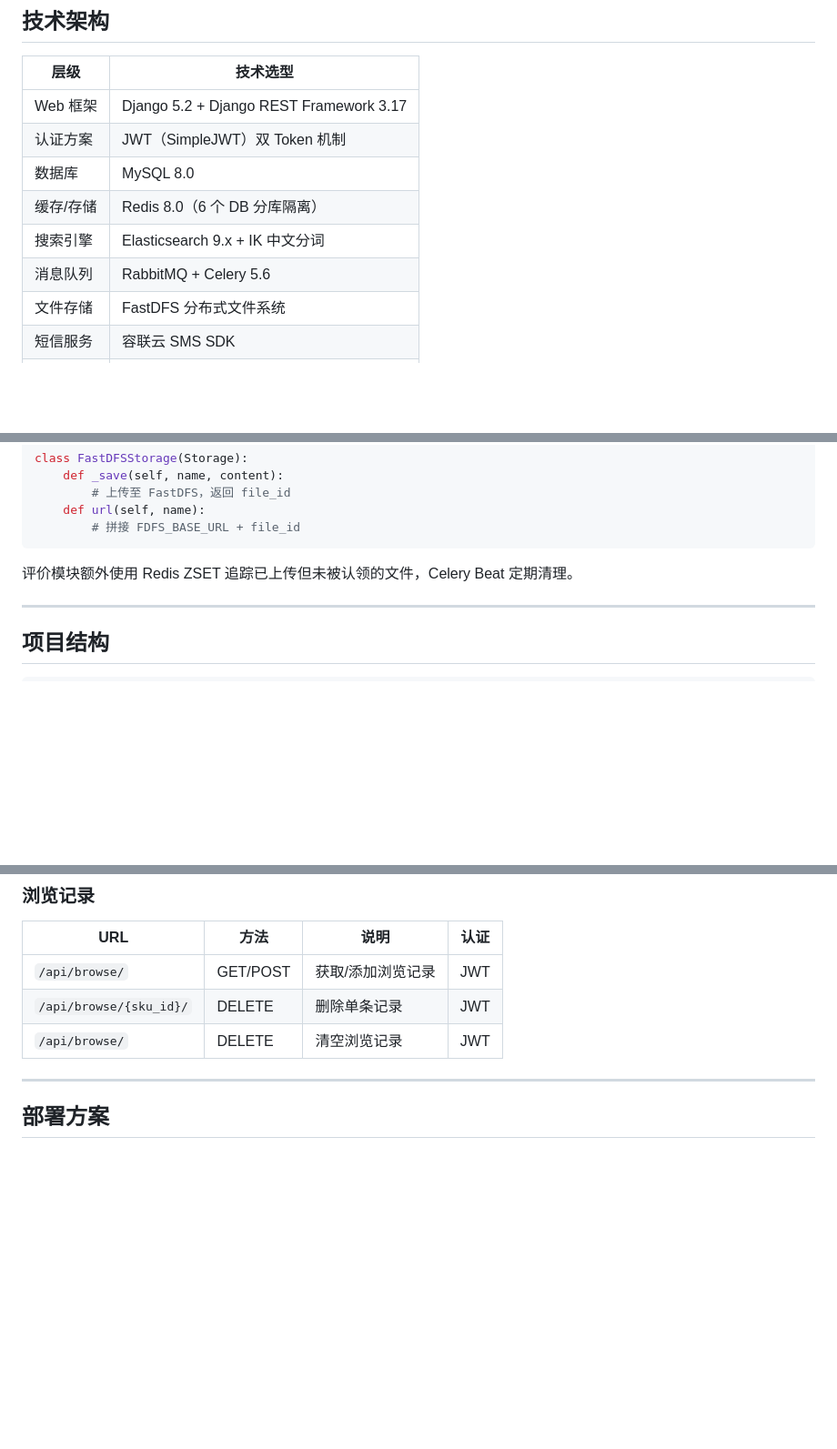
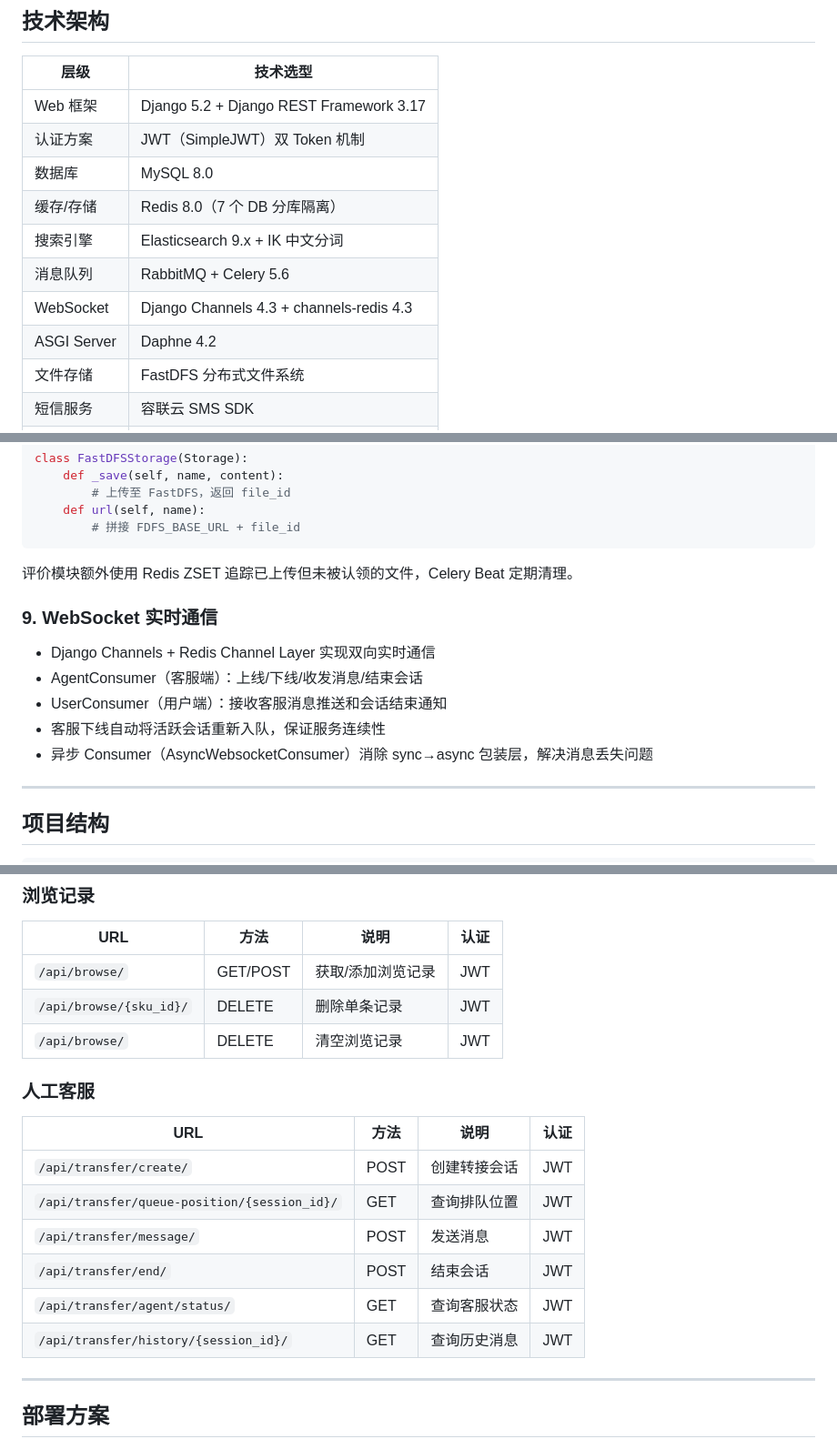
Before and after one commit to VingerChan/VinShop, a Markdown page: README.md, 3 parts joined by grey strips. Shown at 91% size. Rendered like a GitHub page; blank space fills up the shorter version.

```diff
--- a/README.md
+++ b/README.md
@@ -32,9 +32,11 @@ VinShop 是一个独立设计并实现的电商后端系统，采用前后端分
 | Web 框架 | Django 5.2 + Django REST Framework 3.17 |
 | 认证方案 | JWT（SimpleJWT）双 Token 机制 |
 | 数据库 | MySQL 8.0 |
-| 缓存/存储 | Redis 8.0（6 个 DB 分库隔离） |
+| 缓存/存储 | Redis 8.0（7 个 DB 分库隔离） |
 | 搜索引擎 | Elasticsearch 9.x + IK 中文分词 |
 | 消息队列 | RabbitMQ + Celery 5.6 |
+| WebSocket | Django Channels 4.3 + channels-redis 4.3 |
+| ASGI Server | Daphne 4.2 |
 | 文件存储 | FastDFS 分布式文件系统 |
 | 短信服务 | 容联云 SMS SDK |
 | 支付 | 支付宝开放平台（沙箱环境） |
@@ -374,6 +400,14 @@ class FastDFSStorage(Storage):
 
 评价模块额外使用 Redis ZSET 追踪已上传但未被认领的文件，Celery Beat 定期清理。
 
+### 9. WebSocket 实时通信
+
+- Django Channels + Redis Channel Layer 实现双向实时通信
+- AgentConsumer（客服端）：上线/下线/收发消息/结束会话
+- UserConsumer（用户端）：接收客服消息推送和会话结束通知
+- 客服下线自动将活跃会话重新入队，保证服务连续性
+- 异步 Consumer（AsyncWebsocketConsumer）消除 sync→async 包装层，解决消息丢失问题
+
 ---
 
 ## 项目结构
@@ -619,6 +654,17 @@ npm run build
 | `/api/browse/{sku_id}/` | DELETE | 删除单条记录 | JWT |
 | `/api/browse/` | DELETE | 清空浏览记录 | JWT |
 
+### 人工客服
+
+| URL | 方法 | 说明 | 认证 |
+|-----|------|------|------|
+| `/api/transfer/create/` | POST | 创建转接会话 | JWT |
+| `/api/transfer/queue-position/{session_id}/` | GET | 查询排队位置 | JWT |
+| `/api/transfer/message/` | POST | 发送消息 | JWT |
+| `/api/transfer/end/` | POST | 结束会话 | JWT |
+| `/api/transfer/agent/status/` | GET | 查询客服状态 | JWT |
+| `/api/transfer/history/{session_id}/` | GET | 查询历史消息 | JWT |
+
 ---
 
 ## 部署方案
```
Also changed, not shown: other parts of README.md (+32 -5 lines).
